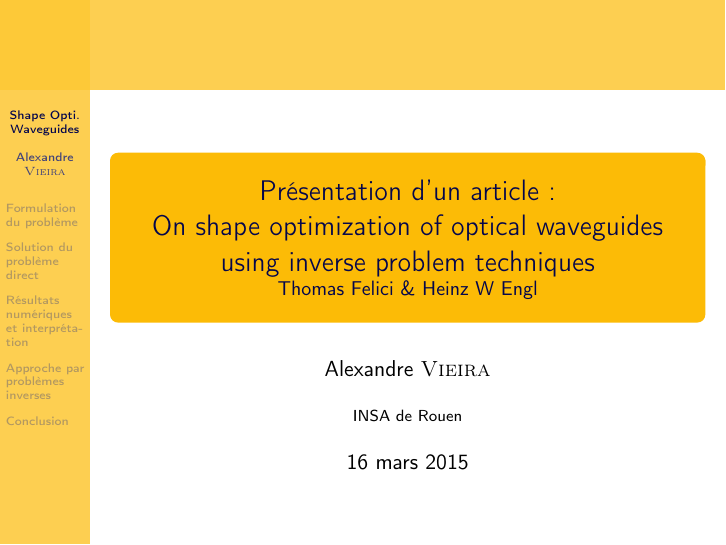
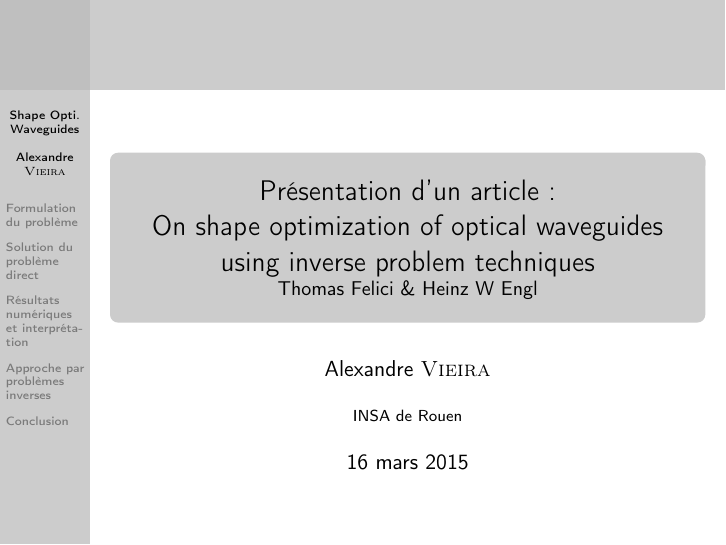
Before and after one commit to avieira/GM5-2, LaTeX slides (PblmInv/presArticle/presentation.tex): page 1 of 20. Compiled offline with pdfLaTeX.

Commit message:
modifié:         PblmInv/presArticle/presentation.pdf 	modifié:         PblmInv/presArticle/presentation.tex 	modifié:         Viscosite/cours.pdf

```diff
--- a/PblmInv/presArticle/presentation.tex
+++ b/PblmInv/presArticle/presentation.tex
@@ -5,7 +5,8 @@
 \usepackage[utf8x]{inputenc}
 
 \usetheme{Berkeley}
-\usecolortheme{crane}
+\usecolortheme{dove}
+\usecolortheme{seahorse}
 \useinnertheme{rounded}
 
 \def\restriction#1#2{\mathchoice
```
Also changed, not shown: PblmInv/presArticle/presentation.pdf, Viscosite/cours.pdf.
